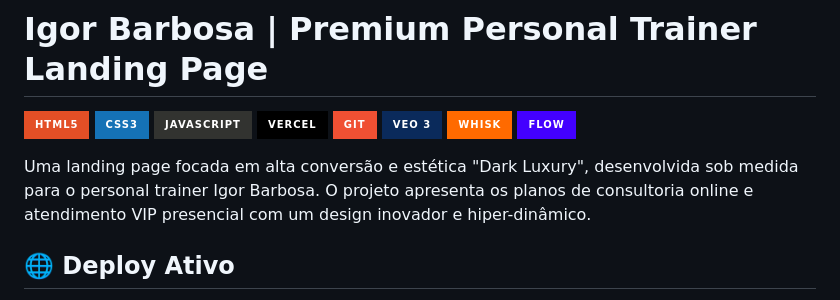
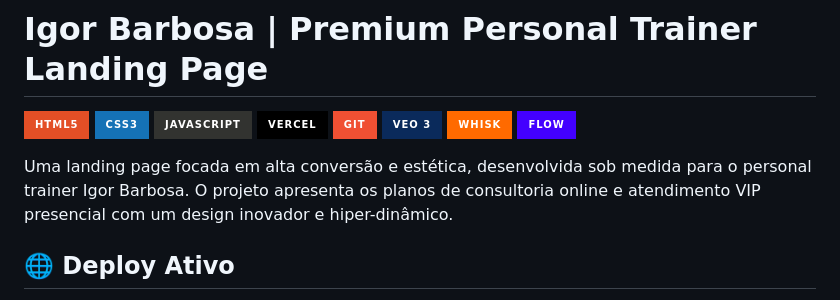
Before and after one commit to DerickxP/landing-page-igor-barbosa, a Markdown page: README.md, the part around the change. Drawn GitHub-style; badges without logos.

```diff
--- a/README.md
+++ b/README.md
@@ -9,7 +9,7 @@
 ![Whisk](https://img.shields.io/badge/Whisk-FF6A00.svg?style=for-the-badge&logo=google&logoColor=white)
 ![Flow](https://img.shields.io/badge/Flow-4300FF.svg?style=for-the-badge&logo=google&logoColor=white)
 
-Uma landing page focada em alta conversão e estética "Dark Luxury", desenvolvida sob medida para o personal trainer Igor Barbosa. O projeto apresenta os planos de consultoria online e atendimento VIP presencial com um design inovador e hiper-dinâmico.
+Uma landing page focada em alta conversão e estética, desenvolvida sob medida para o personal trainer Igor Barbosa. O projeto apresenta os planos de consultoria online e atendimento VIP presencial com um design inovador e hiper-dinâmico.
 
 ## 🌐 Deploy Ativo
 O projeto está online e acessível publicamente através da infraestrutura de alta performance da Vercel:
```
